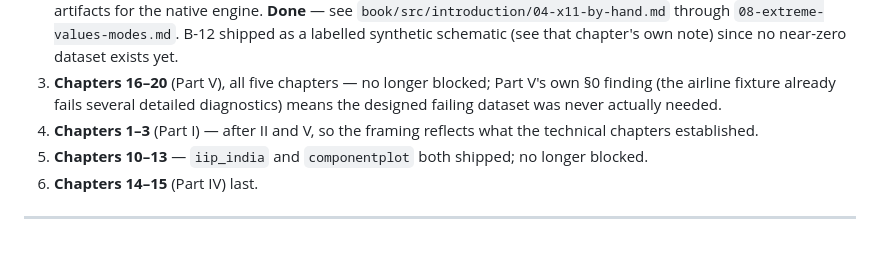
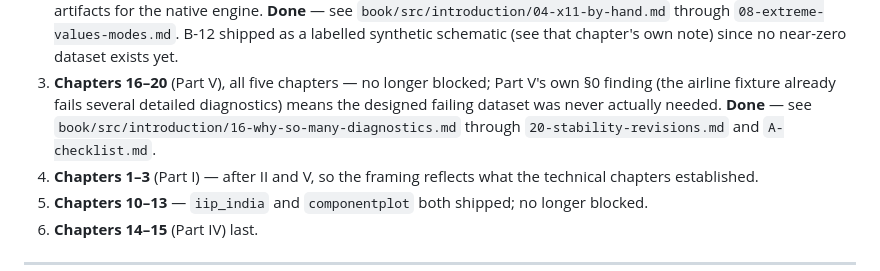
Before and after one commit to MSALabs/SeasonalAdjustment.jl, a Markdown page: handoff/Introduction/introduction-design.md, the part around the change. Drawn GitHub-style; blank space fills up the shorter version.

```diff
--- a/handoff/Introduction/introduction-design.md
+++ b/handoff/Introduction/introduction-design.md
@@ -272,6 +272,8 @@ deliver.
 3. **Chapters 16–20** (Part V), all five chapters — no longer blocked; Part
    V's own §0 finding (the airline fixture already fails several detailed
    diagnostics) means the designed failing dataset was never actually needed.
+   **Done** — see `book/src/introduction/16-why-so-many-diagnostics.md`
+   through `20-stability-revisions.md` and `A-checklist.md`.
 4. **Chapters 1–3** (Part I) — after II and V, so the framing reflects what the
    technical chapters established.
 5. **Chapters 10–13** — `iip_india` and `componentplot` both shipped; no
```
Also changed, not shown: handoff/Introduction/part5-handoff.md (+10 -0 lines).
